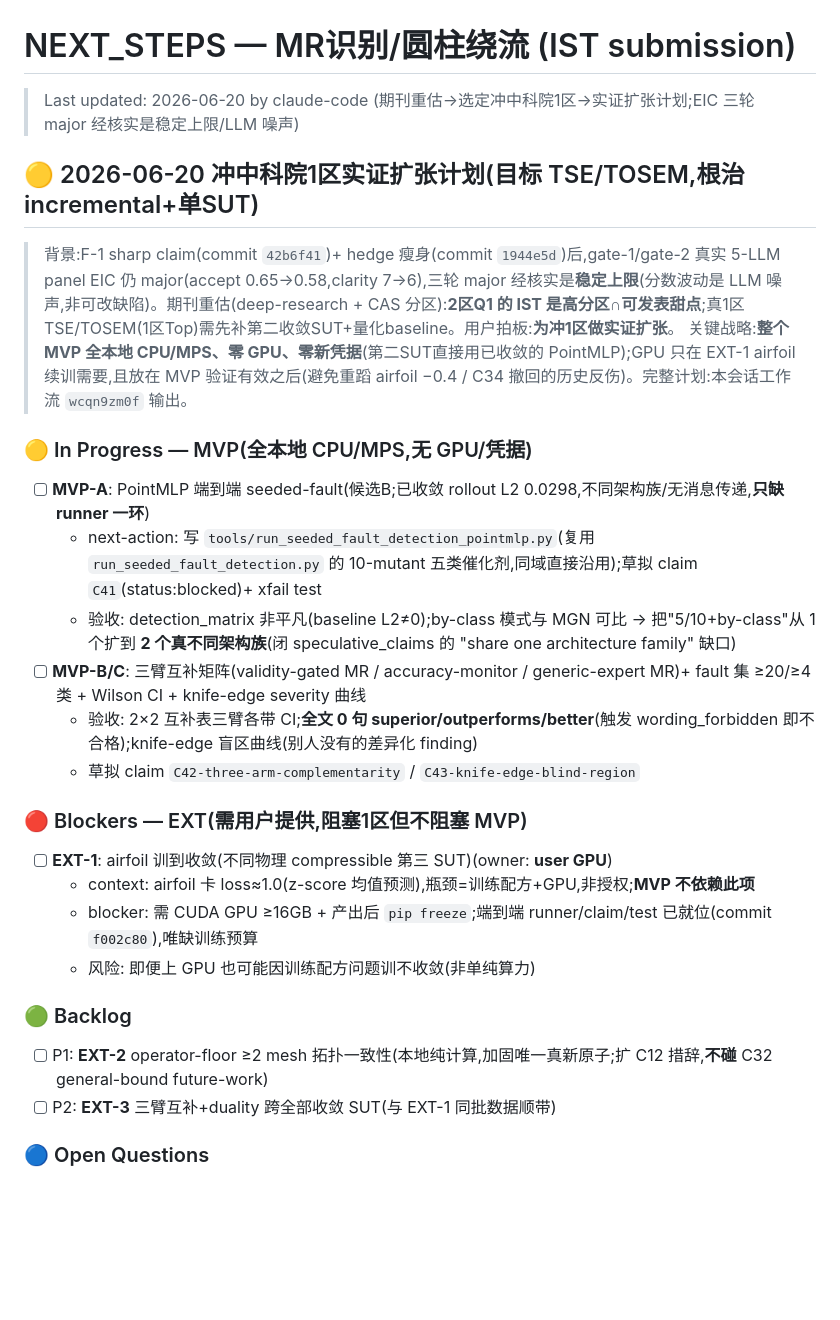
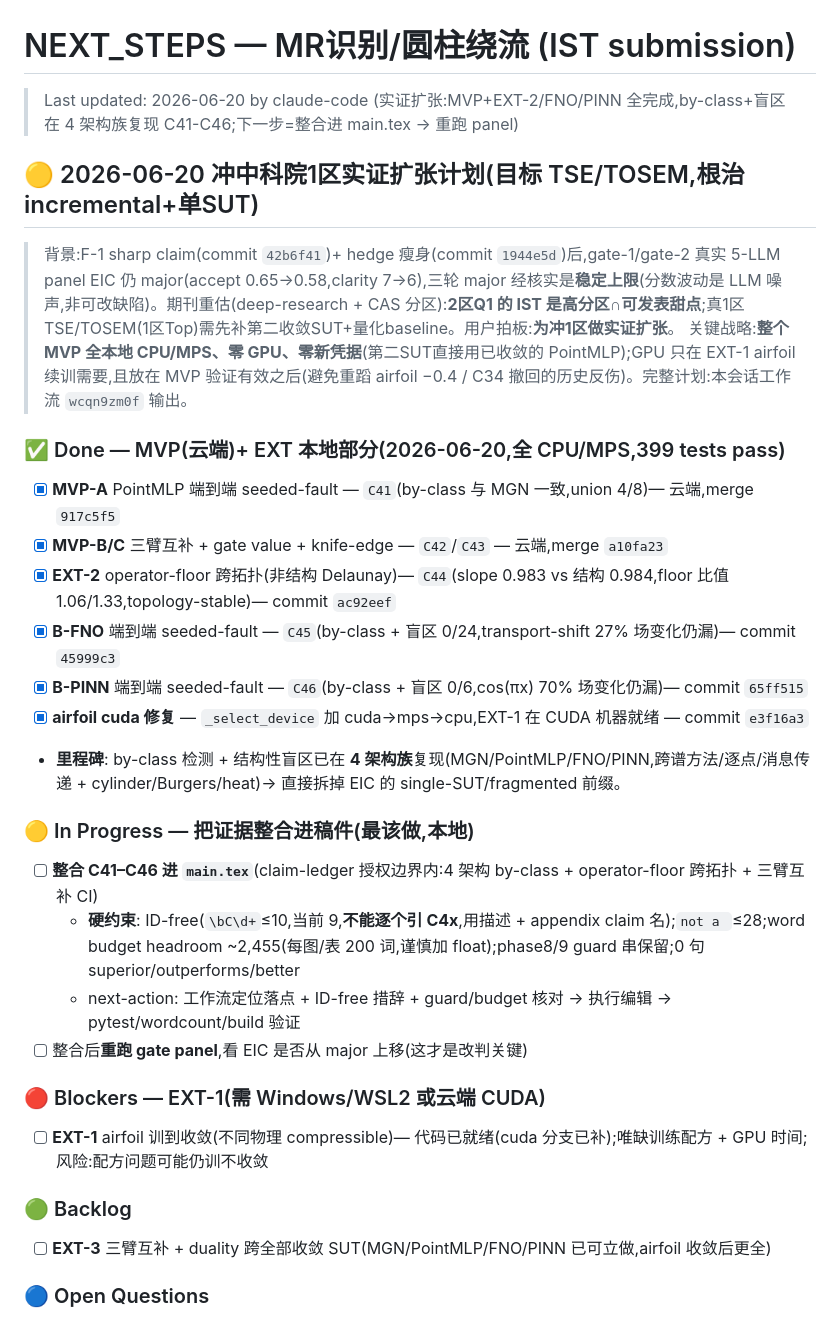
Before and after one commit to meng004/Domain-Validity-Gated-MR-for-SciML, a Markdown page: NEXT_STEPS.md, the part around the change. Drawn GitHub-style; blank space fills up the shorter version.

Commit message:
docs(expansion): NEXT_STEPS — MVP+EXT-2/FNO/PINN done (C41-C46), next=integrate into main.tex
By-class seeded-fault + structural blind region now reproduced on four
architecture families (MGN/PointMLP/FNO/PINN). Marks MVP-A/B/C, EXT-2, B-FNO,
B-PINN, and the airfoil cuda fix complete; next step is integrating C41-C46 into
the manuscript (ID-free, guard-safe) then re-running the gate panel.

Co-Authored-By: Claude Opus 4.8 <noreply@anthropic.com>

```diff
--- a/NEXT_STEPS.md
+++ b/NEXT_STEPS.md
@@ -1,29 +1,32 @@
 # NEXT_STEPS — MR识别/圆柱绕流 (IST submission)
 
-> Last updated: 2026-06-20 by claude-code (期刊重估→选定冲中科院1区→实证扩张计划;EIC 三轮 major 经核实是稳定上限/LLM 噪声)
+> Last updated: 2026-06-20 by claude-code (实证扩张:MVP+EXT-2/FNO/PINN 全完成,by-class+盲区在 4 架构族复现 C41-C46;下一步=整合进 main.tex → 重跑 panel)
 
 ## 🟡 2026-06-20 冲中科院1区实证扩张计划(目标 TSE/TOSEM,根治 incremental+单SUT)
 
 > 背景:F-1 sharp claim(commit `42b6f41`)+ hedge 瘦身(commit `1944e5d`)后,gate-1/gate-2 真实 5-LLM panel EIC 仍 major(accept 0.65→0.58,clarity 7→6),三轮 major 经核实是**稳定上限**(分数波动是 LLM 噪声,非可改缺陷)。期刊重估(deep-research + CAS 分区):**2区Q1 的 IST 是高分区∩可发表甜点**;真1区 TSE/TOSEM(1区Top)需先补第二收敛SUT+量化baseline。用户拍板:**为冲1区做实证扩张**。
 > 关键战略:**整个 MVP 全本地 CPU/MPS、零 GPU、零新凭据**(第二SUT直接用已收敛的 PointMLP);GPU 只在 EXT-1 airfoil 续训需要,且放在 MVP 验证有效之后(避免重蹈 airfoil −0.4 / C34 撤回的历史反伤)。完整计划:本会话工作流 `wcqn9zm0f` 输出。
 
-### 🟡 In Progress — MVP(全本地 CPU/MPS,无 GPU/凭据)
-- [ ] **MVP-A**: PointMLP 端到端 seeded-fault(候选B;已收敛 rollout L2 0.0298,不同架构族/无消息传递,**只缺 runner 一环**)
-  - next-action: 写 `tools/run_seeded_fault_detection_pointmlp.py`(复用 `run_seeded_fault_detection.py` 的 10-mutant 五类催化剂,同域直接沿用);草拟 claim `C41`(status:blocked)+ xfail test
-  - 验收: detection_matrix 非平凡(baseline L2≠0);by-class 模式与 MGN 可比 → 把"5/10+by-class"从 1 个扩到 **2 个真不同架构族**(闭 speculative_claims 的 "share one architecture family" 缺口)
-- [ ] **MVP-B/C**: 三臂互补矩阵(validity-gated MR / accuracy-monitor / generic-expert MR)+ fault 集 ≥20/≥4 类 + Wilson CI + knife-edge severity 曲线
-  - 验收: 2×2 互补表三臂各带 CI;**全文 0 句 superior/outperforms/better**(触发 wording_forbidden 即不合格);knife-edge 盲区曲线(别人没有的差异化 finding)
-  - 草拟 claim `C42-three-arm-complementarity` / `C43-knife-edge-blind-region`
+### ✅ Done — MVP(云端)+ EXT 本地部分(2026-06-20,全 CPU/MPS,399 tests pass)
+- [x] **MVP-A** PointMLP 端到端 seeded-fault — `C41`(by-class 与 MGN 一致,union 4/8)— 云端,merge `917c5f5`
+- [x] **MVP-B/C** 三臂互补 + gate value + knife-edge — `C42`/`C43` — 云端,merge `a10fa23`
+- [x] **EXT-2** operator-floor 跨拓扑(非结构 Delaunay)— `C44`(slope 0.983 vs 结构 0.984,floor 比值 1.06/1.33,topology-stable)— commit `ac92eef`
+- [x] **B-FNO** 端到端 seeded-fault — `C45`(by-class + 盲区 0/24,transport-shift 27% 场变化仍漏)— commit `45999c3`
+- [x] **B-PINN** 端到端 seeded-fault — `C46`(by-class + 盲区 0/6,cos(πx) 70% 场变化仍漏)— commit `65ff515`
+- [x] **airfoil cuda 修复** — `_select_device` 加 cuda→mps→cpu,EXT-1 在 CUDA 机器就绪 — commit `e3f16a3`
+- **里程碑**: by-class 检测 + 结构性盲区已在 **4 架构族**复现(MGN/PointMLP/FNO/PINN,跨谱方法/逐点/消息传递 + cylinder/Burgers/heat)→ 直接拆掉 EIC 的 single-SUT/fragmented 前缀。
 
-### 🔴 Blockers — EXT(需用户提供,阻塞1区但不阻塞 MVP)
-- [ ] **EXT-1**: airfoil 训到收敛(不同物理 compressible 第三 SUT)(owner: **user GPU**)
-  - context: airfoil 卡 loss≈1.0(z-score 均值预测),瓶颈=训练配方+GPU,非授权;**MVP 不依赖此项**
-  - blocker: 需 CUDA GPU ≥16GB + 产出后 `pip freeze`;端到端 runner/claim/test 已就位(commit `f002c80`),唯缺训练预算
-  - 风险: 即便上 GPU 也可能因训练配方问题训不收敛(非单纯算力)
+### 🟡 In Progress — 把证据整合进稿件(最该做,本地)
+- [ ] **整合 C41–C46 进 `main.tex`**(claim-ledger 授权边界内:4 架构 by-class + operator-floor 跨拓扑 + 三臂互补 CI)
+  - **硬约束**: ID-free(`\bC\d+`≤10,当前 9,**不能逐个引 C4x**,用描述 + appendix claim 名);`not a `≤28;word budget headroom ~2,455(每图/表 200 词,谨慎加 float);phase8/9 guard 串保留;0 句 superior/outperforms/better
+  - next-action: 工作流定位落点 + ID-free 措辞 + guard/budget 核对 → 执行编辑 → pytest/wordcount/build 验证
+- [ ] 整合后**重跑 gate panel**,看 EIC 是否从 major 上移(这才是改判关键)
+
+### 🔴 Blockers — EXT-1(需 Windows/WSL2 或云端 CUDA)
+- [ ] **EXT-1** airfoil 训到收敛(不同物理 compressible)— 代码已就绪(cuda 分支已补);唯缺训练配方 + GPU 时间;风险:配方问题可能仍训不收敛
 
 ### 🟢 Backlog
-- [ ] P1: **EXT-2** operator-floor ≥2 mesh 拓扑一致性(本地纯计算,加固唯一真新原子;扩 C12 措辞,**不碰** C32 general-bound future-work)
-- [ ] P2: **EXT-3** 三臂互补+duality 跨全部收敛 SUT(与 EXT-1 同批数据顺带)
+- [ ] **EXT-3** 三臂互补 + duality 跨全部收敛 SUT(MGN/PointMLP/FNO/PINN 已可立做,airfoil 收敛后更全)
 
 ### 🔵 Open Questions
 - [ ] 目标锁 **TSE** 还是 **TOSEM**?TSE=IEEEtran 单栏单盲(`venues/IEEE-TSE.md` 已有);TOSEM=acmart 双盲(需新建 `venues/TOSEM.md` + §15 双盲化审计);回退 IST 零切换成本。**venue 未定前不要双盲化**(过早匿名化反伤)。
```
